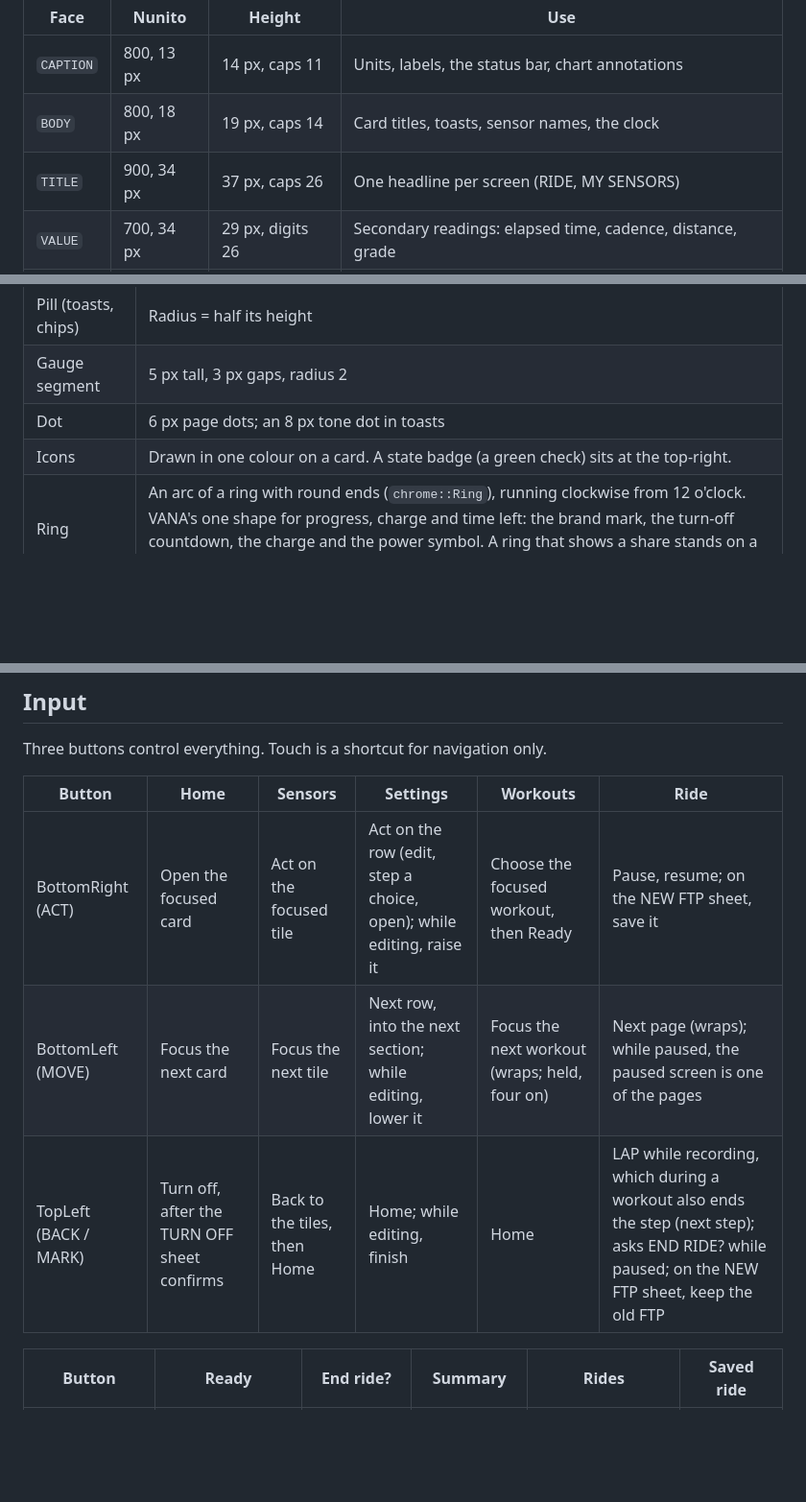
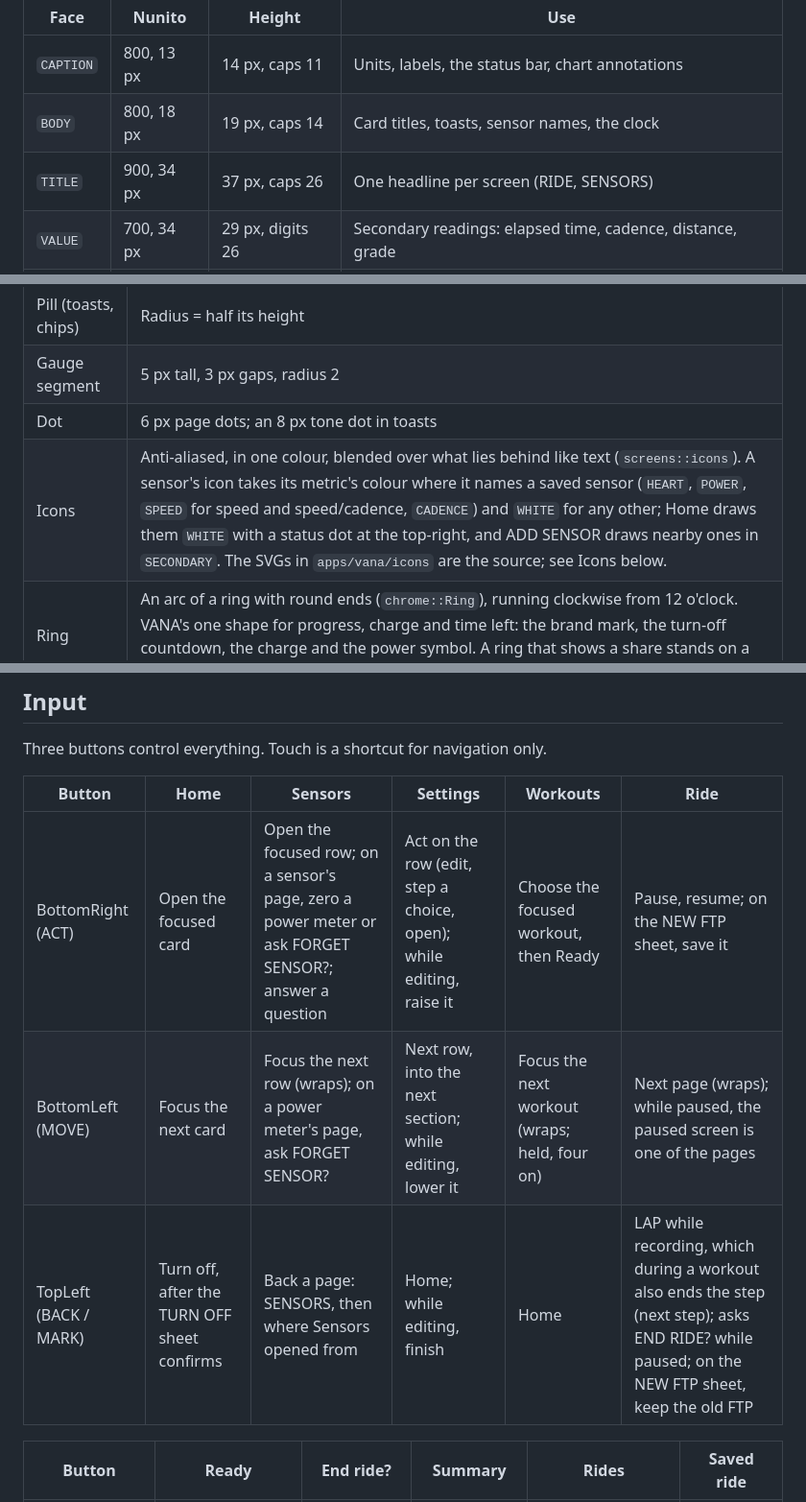
Before and after one commit to patrikduksin/cycling, a Markdown page: docs/ui.md, 3 parts joined by grey strips. Shown at 96% size. Rendered like a GitHub page; blank space fills up the shorter version.

```diff
--- a/docs/ui.md
+++ b/docs/ui.md
@@ -39,7 +39,7 @@ not jitter as they change.
 | --- | --- | --- | --- |
 | `CAPTION` | 800, 13 px | 14 px, caps 11 | Units, labels, the status bar, chart annotations |
 | `BODY` | 800, 18 px | 19 px, caps 14 | Card titles, toasts, sensor names, the clock |
-| `TITLE` | 900, 34 px | 37 px, caps 26 | One headline per screen (RIDE, MY SENSORS) |
+| `TITLE` | 900, 34 px | 37 px, caps 26 | One headline per screen (RIDE, SENSORS) |
 | `VALUE` | 700, 34 px | 29 px, digits 26 | Secondary readings: elapsed time, cadence, distance, grade |
 | `LARGE` | 700, 50 px | 42 px, digits 37 | Primary readings beside others: power, heart rate |
 | `HERO` | 700, 78 px | digits only | The one reading a page is about: speed on the main page |
@@ -152,7 +152,7 @@ the summary's elevation page:
 | Pill (toasts, chips) | Radius = half its height |
 | Gauge segment | 5 px tall, 3 px gaps, radius 2 |
 | Dot | 6 px page dots; an 8 px tone dot in toasts |
-| Icons | Drawn in one colour on a card. A state badge (a green check) sits at the top-right. |
+| Icons | Anti-aliased, in one colour, blended over what lies behind like text (`screens::icons`). A sensor's icon takes its metric's colour where it names a saved sensor (`HEART`, `POWER`, `SPEED` for speed and speed/cadence, `CADENCE`) and `WHITE` for any other; Home draws them `WHITE` with a status dot at the top-right, and ADD SENSOR draws nearby ones in `SECONDARY`. The SVGs in `apps/vana/icons` are the source; see Icons below. |
 | Ring | An arc of a ring with round ends (`chrome::Ring`), running clockwise from 12 o'clock. VANA's one shape for progress, charge and time left: the brand mark, the turn-off countdown, the charge and the power symbol. A ring that shows a share stands on a 25% track of its own colour. |
 
 Shapes are coverage functions (`disc`, `rounded`), blended over what lies
@@ -560,9 +603,9 @@ Three buttons control everything. Touch is a shortcut for navigation only.
 
 | Button | Home | Sensors | Settings | Workouts | Ride |
 | --- | --- | --- | --- | --- | --- |
-| BottomRight (ACT) | Open the focused card | Act on the focused tile | Act on the row (edit, step a choice, open); while editing, raise it | Choose the focused workout, then Ready | Pause, resume; on the NEW FTP sheet, save it |
-| BottomLeft (MOVE) | Focus the next card | Focus the next tile | Next row, into the next section; while editing, lower it | Focus the next workout (wraps; held, four on) | Next page (wraps); while paused, the paused screen is one of the pages |
-| TopLeft (BACK / MARK) | Turn off, after the TURN OFF sheet confirms | Back to the tiles, then Home | Home; while editing, finish | Home | LAP while recording, which during a workout also ends the step (next step); asks END RIDE? while paused; on the NEW FTP sheet, keep the old FTP |
+| BottomRight (ACT) | Open the focused card | Open the focused row; on a sensor's page, zero a power meter or ask FORGET SENSOR?; answer a question | Act on the row (edit, step a choice, open); while editing, raise it | Choose the focused workout, then Ready | Pause, resume; on the NEW FTP sheet, save it |
+| BottomLeft (MOVE) | Focus the next card | Focus the next row (wraps); on a power meter's page, ask FORGET SENSOR? | Next row, into the next section; while editing, lower it | Focus the next workout (wraps; held, four on) | Next page (wraps); while paused, the paused screen is one of the pages |
+| TopLeft (BACK / MARK) | Turn off, after the TURN OFF sheet confirms | Back a page: SENSORS, then where Sensors opened from | Home; while editing, finish | Home | LAP while recording, which during a workout also ends the step (next step); asks END RIDE? while paused; on the NEW FTP sheet, keep the old FTP |
 
 | Button | Ready | End ride? | Summary | Rides | Saved ride |
 | --- | --- | --- | --- | --- | --- |
```
Also changed, not shown: other parts of docs/ui.md (+48 -5 lines), docs/ux-flows.md (+42 -7 lines).
